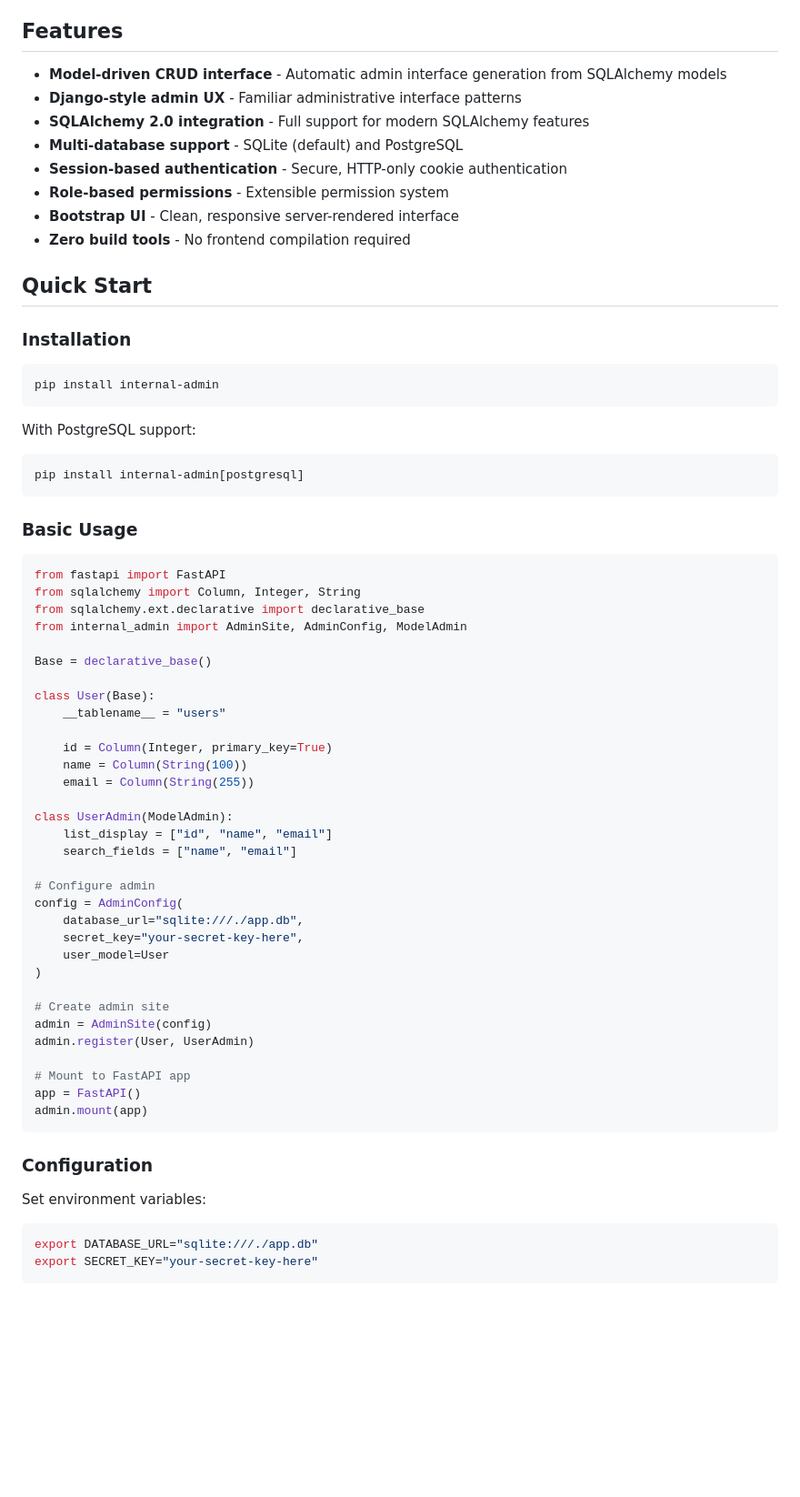
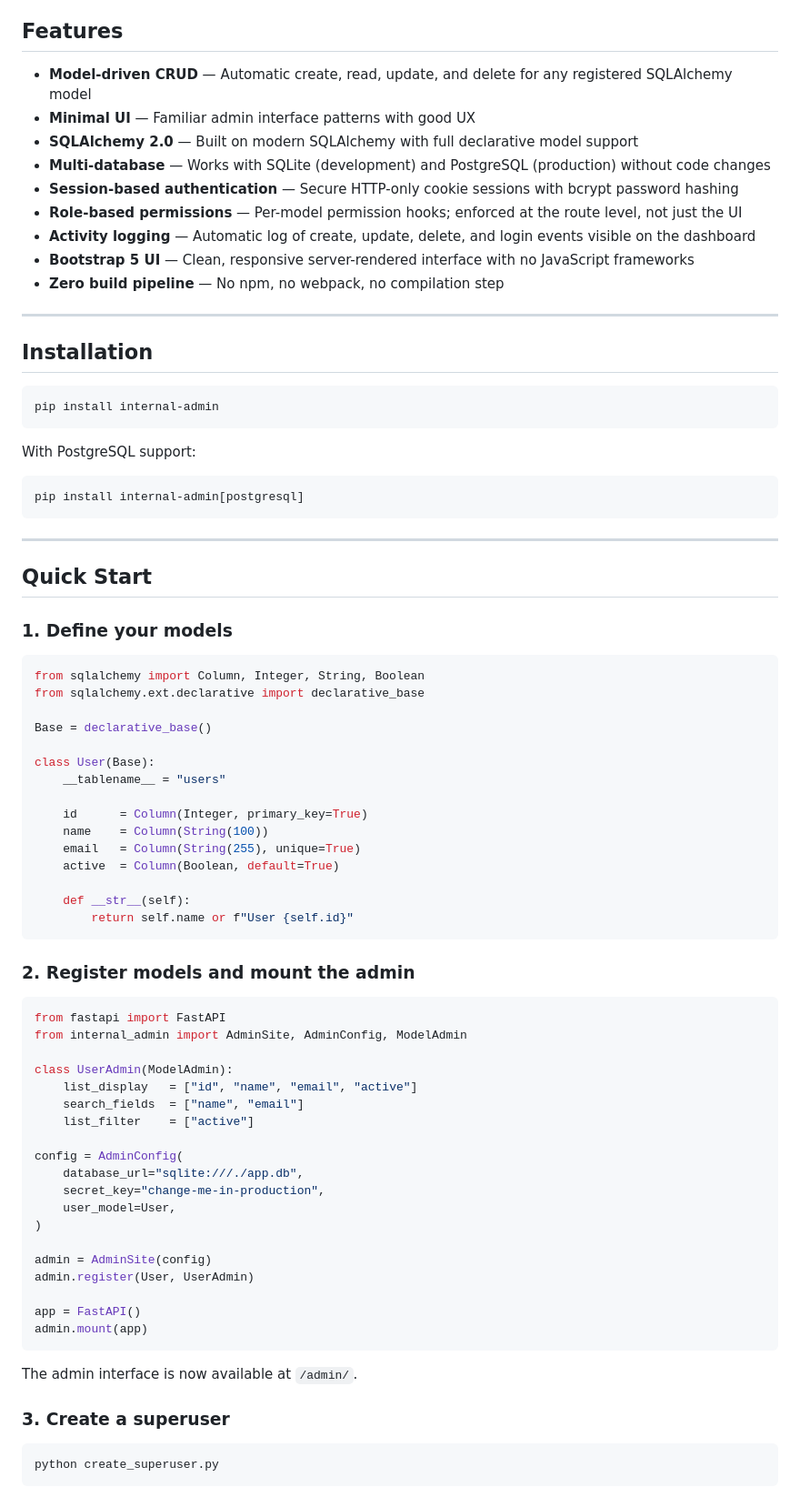
Before and after one commit to ayahaustine/internal-admin, a Markdown page: README.md, the part around one of its changes. Shown at 91% size. Drawn GitHub-style; blank space fills up the shorter version.

Commit message:
docs: update readme

````diff
--- a/README.md
+++ b/README.md
@@ -4,71 +25,83 @@ A reusable, installable administrative framework for FastAPI applications.
 
 ## Features
 
-- **Model-driven CRUD interface** - Automatic admin interface generation from SQLAlchemy models
-- **Django-style admin UX** - Familiar administrative interface patterns
-- **SQLAlchemy 2.0 integration** - Full support for modern SQLAlchemy features
-- **Multi-database support** - SQLite (default) and PostgreSQL
-- **Session-based authentication** - Secure, HTTP-only cookie authentication
-- **Role-based permissions** - Extensible permission system
-- **Bootstrap UI** - Clean, responsive server-rendered interface
-- **Zero build tools** - No frontend compilation required
+- **Model-driven CRUD** — Automatic create, read, update, and delete for any registered SQLAlchemy model
+- **Minimal UI** — Familiar admin interface patterns with good UX
+- **SQLAlchemy 2.0** — Built on modern SQLAlchemy with full declarative model support
+- **Multi-database** — Works with SQLite (development) and PostgreSQL (production) without code changes
+- **Session-based authentication** — Secure HTTP-only cookie sessions with bcrypt password hashing
+- **Role-based permissions** — Per-model permission hooks; enforced at the route level, not just the UI
+- **Activity logging** — Automatic log of create, update, delete, and login events visible on the dashboard
+- **Bootstrap 5 UI** — Clean, responsive server-rendered interface with no JavaScript frameworks
+- **Zero build pipeline** — No npm, no webpack, no compilation step
 
-## Quick Start
+---
 
-### Installation
+## Installation
 
 ```bash
 pip install internal-admin
 ```
 
 With PostgreSQL support:
+
 ```bash
 pip install internal-admin[postgresql]
 ```
 
-### Basic Usage
+---
+
+## Quick Start
+
+### 1. Define your models
 
 ```python
-from fastapi import FastAPI
-from sqlalchemy import Column, Integer, String
+from sqlalchemy import Column, Integer, String, Boolean
 from sqlalchemy.ext.declarative import declarative_base
-from internal_admin import AdminSite, AdminConfig, ModelAdmin
 
 Base = declarative_base()
 
 class User(Base):
     __tablename__ = "users"
 
-    id = Column(Integer, primary_key=True)
-    name = Column(String(100))
-    email = Column(String(255))
+    id      = Column(Integer, primary_key=True)
+    name    = Column(String(100))
+    email   = Column(String(255), unique=True)
+    active  = Column(Boolean, default=True)
+
+    def __str__(self):
+        return self.name or f"User {self.id}"
+```
+
+### 2. Register models and mount the admin
+
+```python
+from fastapi import FastAPI
+from internal_admin import AdminSite, AdminConfig, ModelAdmin
 
 class UserAdmin(ModelAdmin):
-    list_display = ["id", "name", "email"]
-    search_fields = ["name", "email"]
+    list_display   = ["id", "name", "email", "active"]
+    search_fields  = ["name", "email"]
+    list_filter    = ["active"]
 
-# Configure admin
 config = AdminConfig(
     database_url="sqlite:///./app.db",
-    secret_key="your-secret-key-here",
-    user_model=User
+    secret_key="change-me-in-production",
+    user_model=User,
 )
 
-# Create admin site
 admin = AdminSite(config)
 admin.register(User, UserAdmin)
 
-# Mount to FastAPI app
 app = FastAPI()
 admin.mount(app)
 ```
 
-### Configuration
+The admin interface is now available at `/admin/`.
 
-Set environment variables:
+### 3. Create a superuser
 
 ```bash
-export DATABASE_URL="sqlite:///./app.db"
-export SECRET_KEY="your-secret-key-here"
+python create_superuser.py
 ```
 
````
Also changed, not shown: other parts of README.md (+146 -31 lines).
